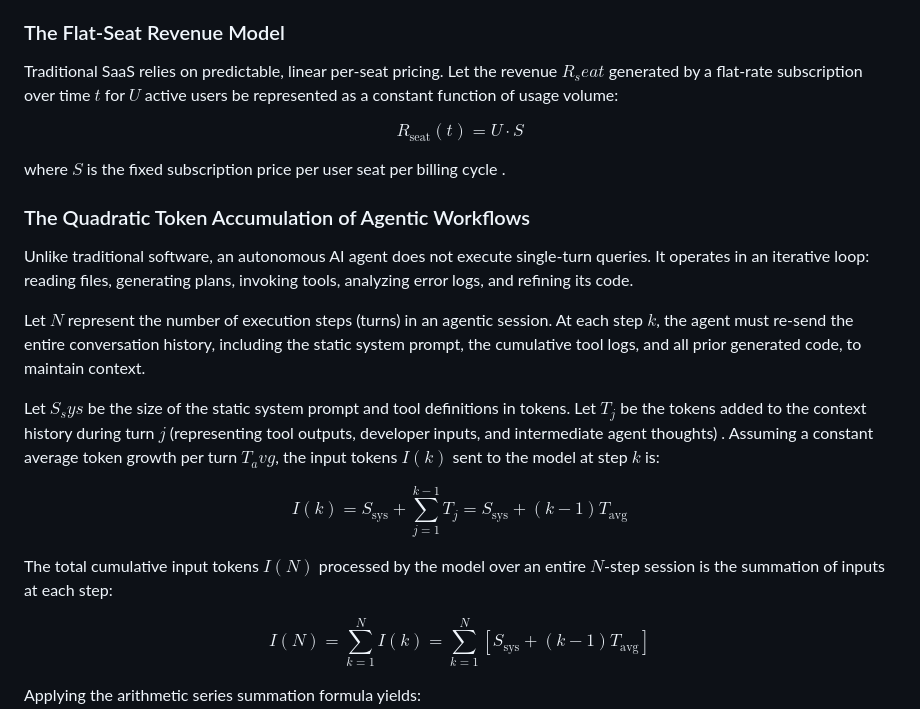
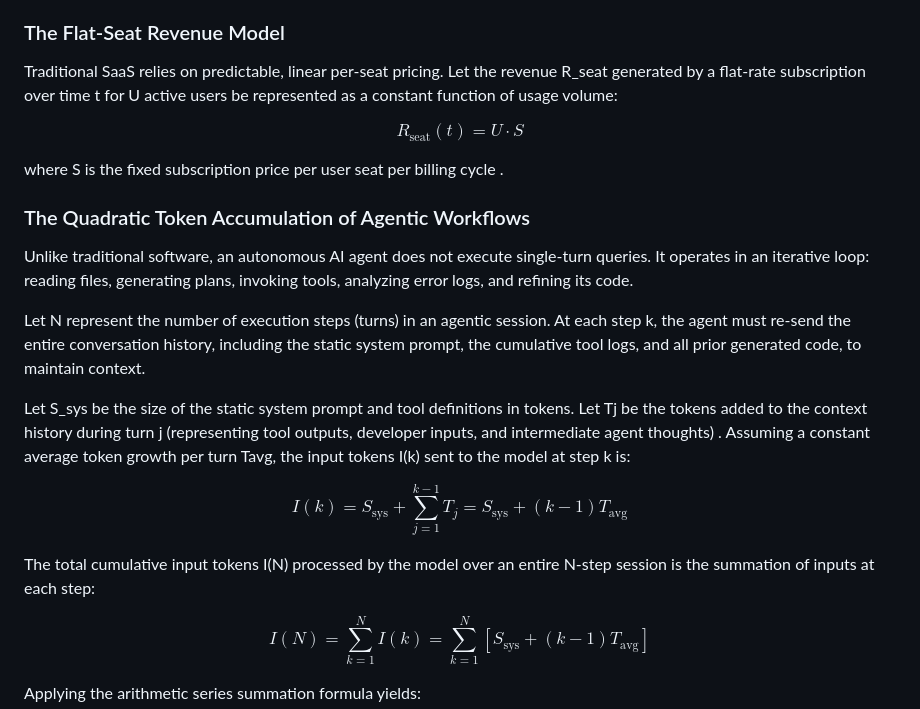
Before and after one commit to popoloni/articles, a Markdown page: Medium/20260525_TheEconomicsofGenerativeAIFromSubsidyCrisistoAgenticWorkflowSustainability/medium.md, the part around one of its changes. Rendered like a GitHub page.

Commit message:
Refine economic analysis and formatting in medium.md
Updated the text to correct formatting and improve clarity regarding the economic analysis of Generative AI. Adjusted mathematical expressions and clarified the discussion on token accumulation and cost models.

```diff
--- a/Medium/20260525_TheEconomicsofGenerativeAIFromSubsidyCrisistoAgenticWorkflowSustainability/medium.md
+++ b/Medium/20260525_TheEconomicsofGenerativeAIFromSubsidyCrisistoAgenticWorkflowSustainability/medium.md
@@ -22,23 +22,23 @@ The conceptual framework of the AI token economy illustrates a structural diverg
 
 ### The Flat-Seat Revenue Model
 
-Traditional SaaS relies on predictable, linear per-seat pricing. Let the revenue $R_seat$ generated by a flat-rate subscription over time $t$ for $U$ active users be represented as a constant function of usage volume:
+Traditional SaaS relies on predictable, linear per-seat pricing. Let the revenue R_seat generated by a flat-rate subscription over time t for U active users be represented as a constant function of usage volume:
 
 $$R_{\text{seat}}(t) = U \cdot S$$
 
-where $S$ is the fixed subscription price per user seat per billing cycle .
+where S is the fixed subscription price per user seat per billing cycle .
 
 ### The Quadratic Token Accumulation of Agentic Workflows
 
 Unlike traditional software, an autonomous AI agent does not execute single-turn queries. It operates in an iterative loop: reading files, generating plans, invoking tools, analyzing error logs, and refining its code.
 
-Let $N$ represent the number of execution steps (turns) in an agentic session. At each step $k$, the agent must re-send the entire conversation history, including the static system prompt, the cumulative tool logs, and all prior generated code, to maintain context.
+Let N represent the number of execution steps (turns) in an agentic session. At each step k, the agent must re-send the entire conversation history, including the static system prompt, the cumulative tool logs, and all prior generated code, to maintain context.
 
-Let $S_sys$ be the size of the static system prompt and tool definitions in tokens. Let $T_j$ be the tokens added to the context history during turn $j$ (representing tool outputs, developer inputs, and intermediate agent thoughts) . Assuming a constant average token growth per turn $T_avg$, the input tokens $I(k)$ sent to the model at step $k$ is:
+Let S_sys be the size of the static system prompt and tool definitions in tokens. Let Tj be the tokens added to the context history during turn j (representing tool outputs, developer inputs, and intermediate agent thoughts) . Assuming a constant average token growth per turn Tavg, the input tokens I(k) sent to the model at step k is:
 
 $$I(k) = S_{\text{sys}} + \sum_{j=1}^{k-1} T_j = S_{\text{sys}} + (k - 1)T_{\text{avg}}$$
 
-The total cumulative input tokens $I(N)$ processed by the model over an entire $N$-step session is the summation of inputs at each step:
+The total cumulative input tokens I(N) processed by the model over an entire N-step session is the summation of inputs at each step:
 
 $$I(N) = \sum_{k=1}^{N} I(k) = \sum_{k=1}^{N} \left[ S_{\text{sys}} + (k - 1) T_{\text{avg}} \right]$$
 
```
Also changed, not shown: other parts of Medium/20260525_TheEconomicsofGenerativeAIFromSubsidyCrisistoAgenticWorkflowSustainability/medium.md (+4 -2 lines).
